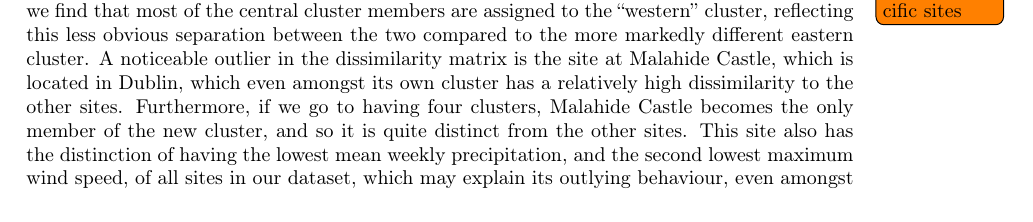
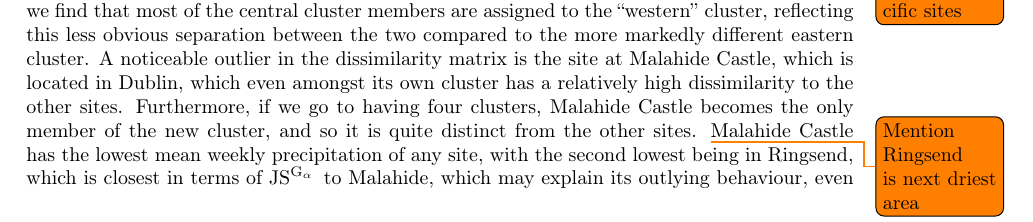
Before and after one commit to potoole7/ce_clust, a LaTeX paper (latex/main.tex): part of page 22 of 30, cut so that both start at the same text. Compiled offline with pdfLaTeX.

Commit message:
Tidy Malahide sentence (mention Ringsend as closest in JSGa and next lowest rain)

```diff
--- a/latex/main.tex
+++ b/latex/main.tex
@@ -1171,7 +1171,8 @@ Also, if we only fit two clusters, we find that most of the central cluster memb
 A noticeable outlier in the dissimilarity matrix is the site at Malahide Castle, which is located in Dublin, which even amongst its own cluster has a relatively high dissimilarity to the other sites.
 Furthermore, if we go to having four clusters, Malahide Castle becomes the only member of the new cluster, and so it is quite distinct from the other sites.
 % This site also has the distinction of having the lowest mean weekly precipitation, and the second lowest maximum wind speed, of all sites in our dataset, which may explain its outlying behaviour, even amongst the eastern cluster, which is generally characterised by lower $\alpha^{(\CE{})}$ estimates and $\chi$ values.
-This site also has the distinction of having the lowest mean weekly precipitation, and the second lowest maximum wind speed, of all sites in our dataset, which may explain its outlying behaviour, even amongst the eastern cluster, so extremes in either variable are less likely to occur, and consequently concomitant extremes are even less likely, as shown by its low $\chi$ and $\alpha^{(\CE{})}$ estimates.
+\todo{Mention Ringsend is next driest area }
+Malahide Castle has the lowest mean weekly precipitation of any site, with the second lowest being in Ringsend, which is closest in terms of $\JSGa{}$ to Malahide, which may explain its outlying behaviour, even amongst the eastern cluster, in that rainfall extremes and consequently concomitant extremes are less likely to occur, as shown by its low $\chi$ and $\alpha^{(\CE{})}$ estimates.
 We also see that Kilcar in county Donegal, which had a low $\chi$ value relative to other sites on the west coast as shown in Figure \ref{fig:chi}, is the member of the eastern cluster with the lowest dissimilarity to the members of the western cluster, reflecting its geographical location in the northwest of Ireland, despite its low $\chi$ value.
 
 \begin{figure}[H]
```
